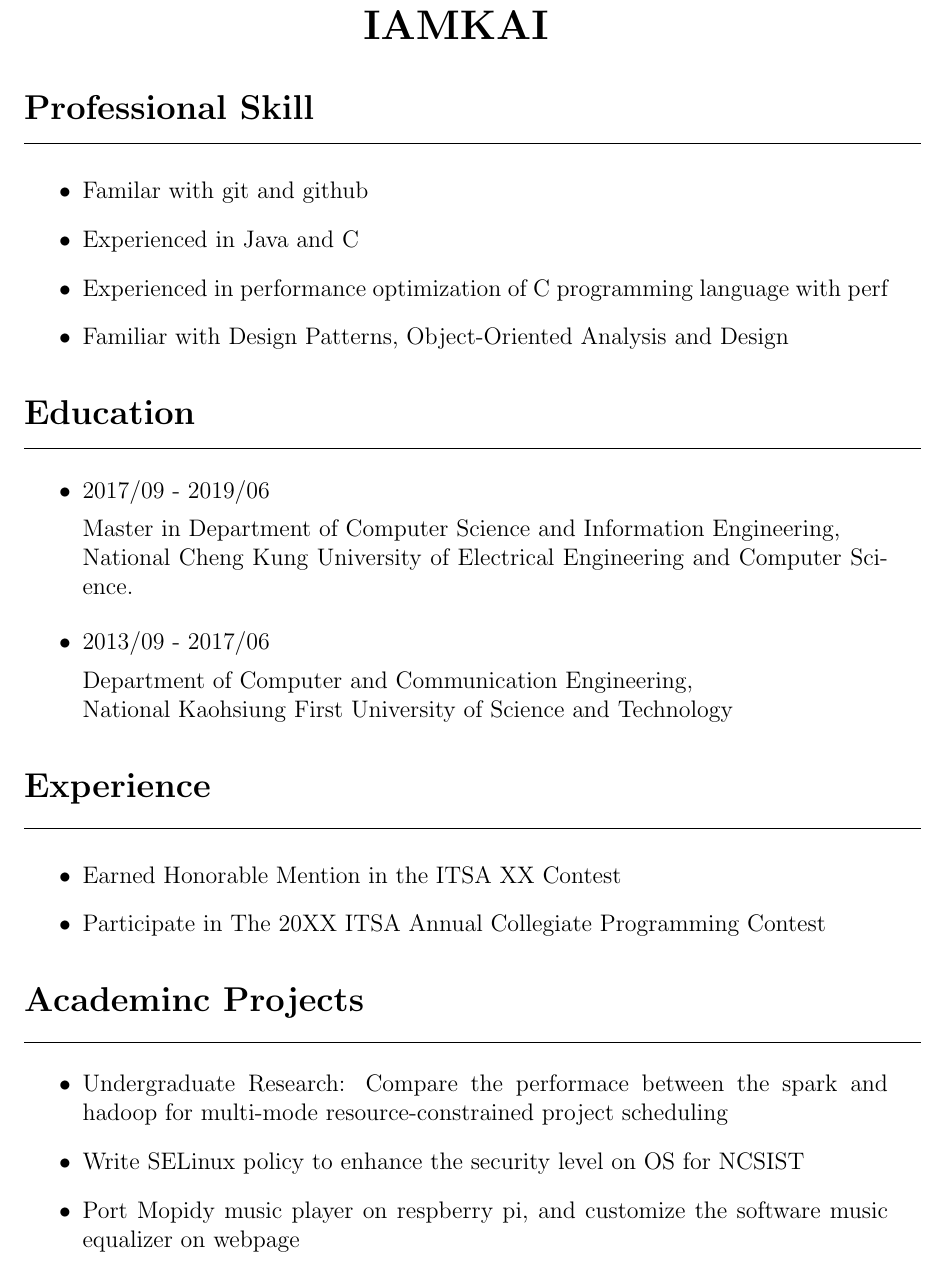
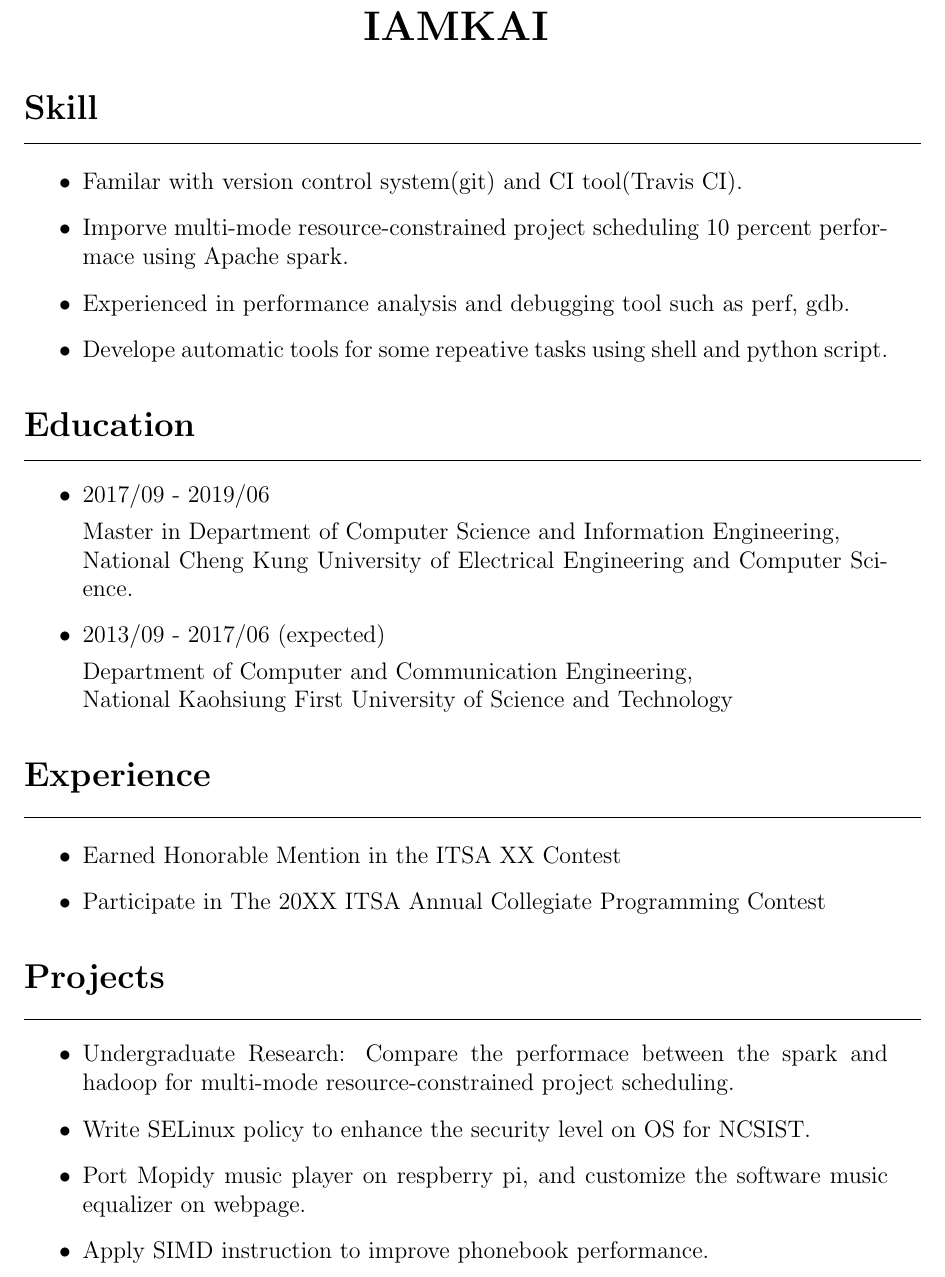
Before and after one commit to amikai/resume, a LaTeX CV (resume.tex): part of the page, cut so that both start at the same text. Compiled offline with pdfLaTeX.

Commit message:
Make some item more specific

```diff
--- a/resume.tex
+++ b/resume.tex
@@ -6,7 +6,6 @@
 
 
 
-\newcommand*{\Skype}{\href{skype:john.smith?add}{john.smith}}
 \pagenumbering{gobble} % not show page number
 
 %%%%%%%%%%%%%%%%% END OF PREAMBLE %%%%%%%%%%%%%%%%%%%%%
@@ -20,15 +19,15 @@
 \normalsize
 \end{center}
 
-	\section*{Professional Skill}
+	\section*{Skill}
 	\nointerlineskip
 	\noindent\rule{450pt}{0.4pt}
 
 	\begin{itemize}
-	\item Familar with git and github
-  	\item Experienced in Java and C
-  	\item Experienced in performance optimization of C programming language with perf
-  	\item Familiar with Design Patterns, Object-Oriented Analysis and Design
+	\item Familar with version control system(git) and CI tool(Travis CI).
+  	\item Imporve multi-mode resource-constrained project scheduling 10 percent performace using Apache spark.
+  	\item Experienced in performance analysis and debugging tool such as perf, gdb.
+  	\item Develope automatic tools for some repeative tasks using shell and python script.
 	\end{itemize}
 
 
@@ -45,7 +44,7 @@
 
 
 	  \begin{itemize}
-	  	\item 2013/09 - 2017/06
+	  	\item 2013/09 - 2017/06 (expected)
 	  	\vspace{-5pt}
 	  	\item[]       Department of Computer and Communication Engineering,
       \\National Kaohsiung First University of Science and Technology
@@ -63,13 +62,14 @@
 	\end{itemize}
 
 
-	\section*{Academinc Projects}
+	\section*{Projects}
 	\nointerlineskip
 	\noindent\rule{450pt}{0.4pt}
 	\begin{itemize}
-	\item Undergraduate Research: Compare the performace  between the spark and hadoop for multi-mode resource-constrained project scheduling
-	\item Write SELinux policy to enhance the security level on OS for NCSIST
-	\item Port Mopidy music player on respberry pi, and customize the software music equalizer on webpage
+	\item Undergraduate Research: Compare the performace  between the spark and hadoop for multi-mode resource-constrained project scheduling.
+	\item Write SELinux policy to enhance the security level on OS for NCSIST.
+	\item Port Mopidy music player on respberry pi, and customize the software music equalizer on webpage.
+	\item Apply SIMD instruction to improve phonebook performance.
 	\end{itemize}
 
 
```
